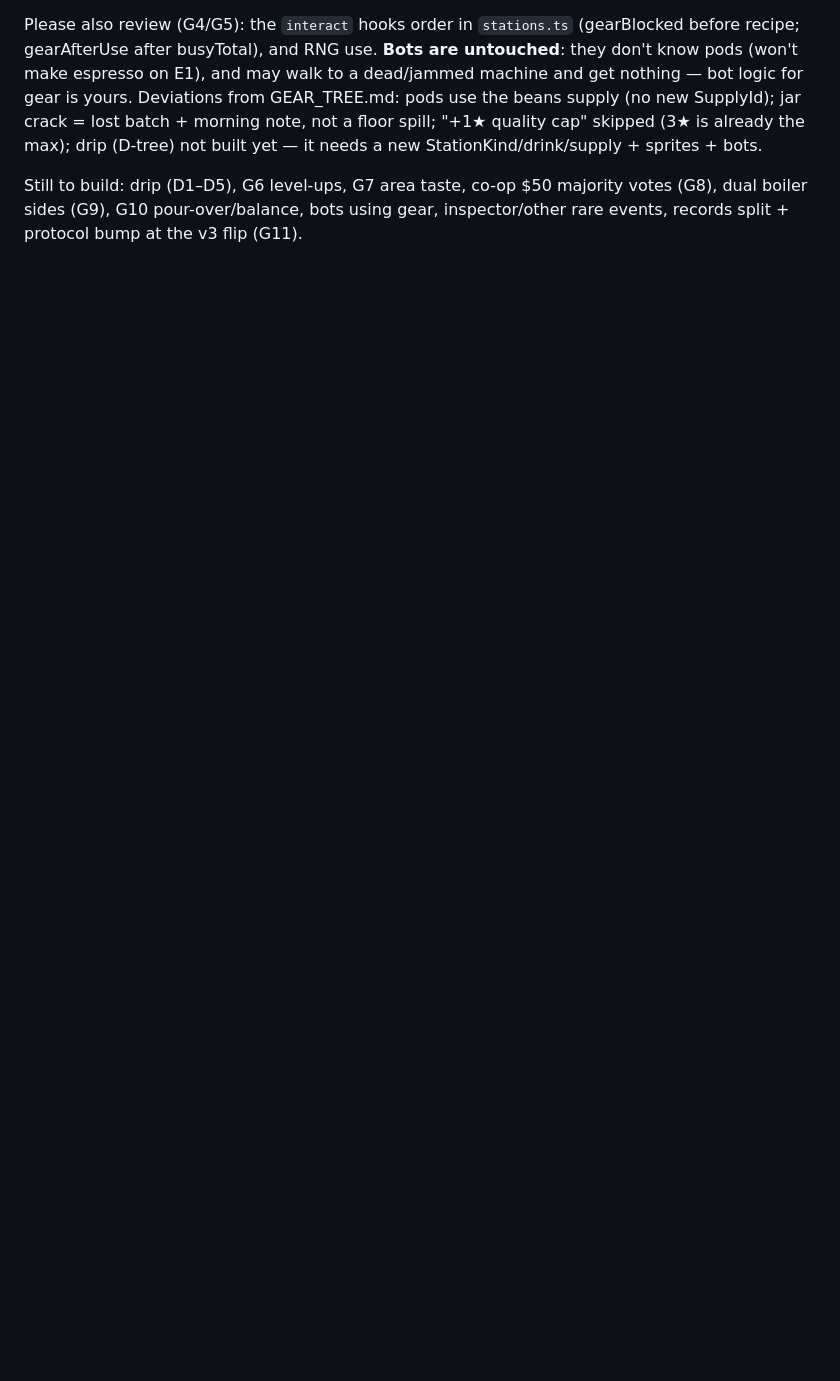
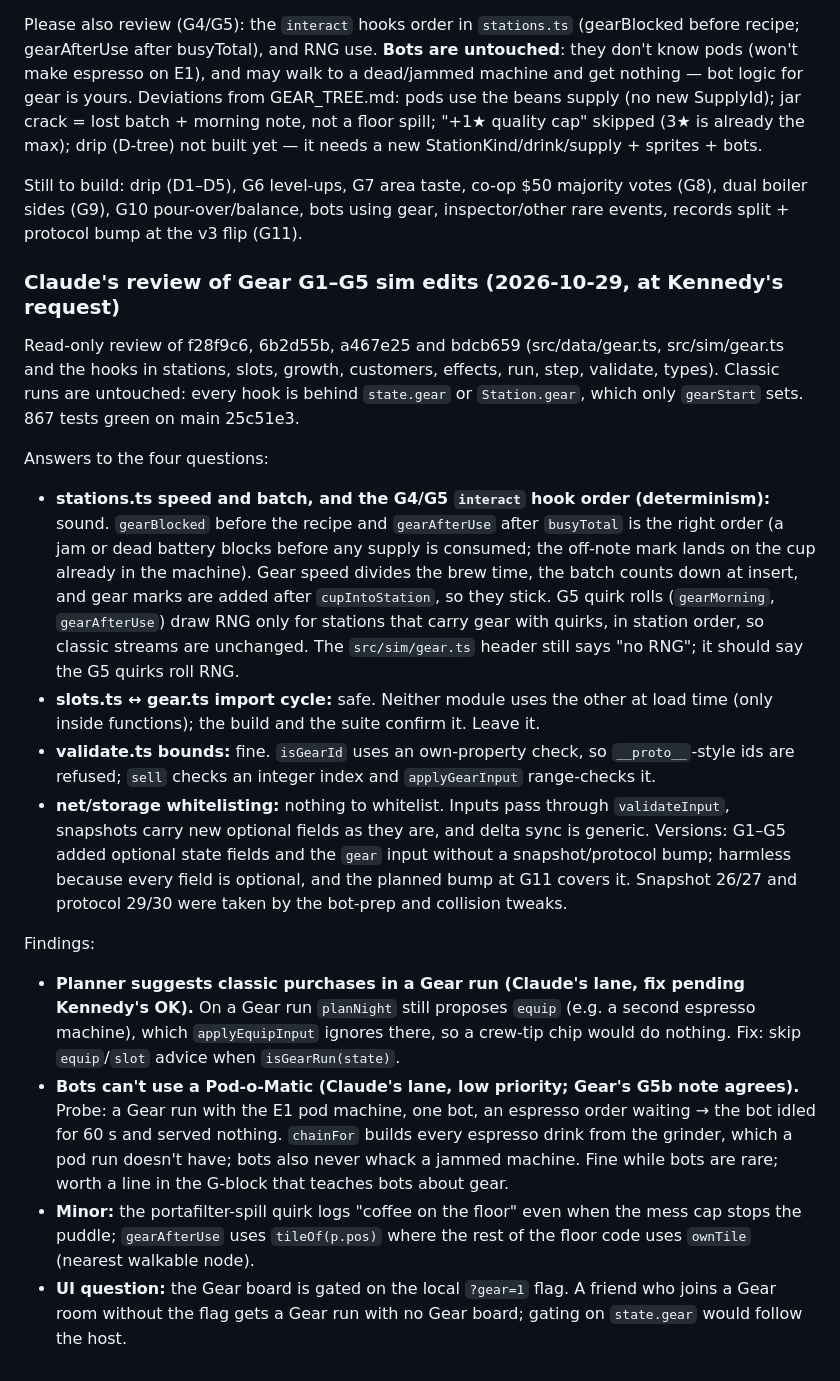
Before and after one commit to snowmexican7/CafeTycoon, a Markdown page: docs/BACKLOG.md, the part around the change. Drawn GitHub-style; blank space fills up the shorter version.

Commit message:
docs(backlog): Claude's review of the Gear G1-G5 sim edits
Co-Authored-By: Claude Opus 5.5 <noreply@anthropic.com>

```diff
--- a/docs/BACKLOG.md
+++ b/docs/BACKLOG.md
@@ -1634,3 +1634,38 @@ Please also review (G4/G5): the `interact` hooks order in `stations.ts` (gearBlo
 Deviations from GEAR_TREE.md: pods use the beans supply (no new SupplyId); jar crack = lost batch + morning note, not a floor spill; "+1★ quality cap" skipped (3★ is already the max); drip (D-tree) not built yet — it needs a new StationKind/drink/supply + sprites + bots.
 
 Still to build: drip (D1–D5), G6 level-ups, G7 area taste, co-op $50 majority votes (G8), dual boiler sides (G9), G10 pour-over/balance, bots using gear, inspector/other rare events, records split + protocol bump at the v3 flip (G11).
+
+### Claude's review of Gear G1–G5 sim edits (2026-10-29, at Kennedy's request)
+
+Read-only review of f28f9c6, 6b2d55b, a467e25 and bdcb659 (src/data/gear.ts, src/sim/gear.ts and the hooks in
+stations, slots, growth, customers, effects, run, step, validate, types). Classic runs are untouched: every hook
+is behind `state.gear` or `Station.gear`, which only `gearStart` sets. 867 tests green on main 25c51e3.
+
+Answers to the four questions:
+- **stations.ts speed and batch, and the G4/G5 `interact` hook order (determinism):** sound. `gearBlocked` before
+  the recipe and `gearAfterUse` after `busyTotal` is the right order (a jam or dead battery blocks before any
+  supply is consumed; the off-note mark lands on the cup already in the machine). Gear speed divides the brew time, the batch counts down at
+  insert, and gear marks are added after `cupIntoStation`, so they stick. G5 quirk rolls (`gearMorning`,
+  `gearAfterUse`) draw RNG only for stations that carry gear with quirks, in station order, so classic streams are
+  unchanged. The `src/sim/gear.ts` header still says "no RNG"; it should say the G5 quirks roll RNG.
+- **slots.ts ↔ gear.ts import cycle:** safe. Neither module uses the other at load time (only inside functions);
+  the build and the suite confirm it. Leave it.
+- **validate.ts bounds:** fine. `isGearId` uses an own-property check, so `__proto__`-style ids are refused;
+  `sell` checks an integer index and `applyGearInput` range-checks it.
+- **net/storage whitelisting:** nothing to whitelist. Inputs pass through `validateInput`, snapshots carry new
+  optional fields as they are, and delta sync is generic. Versions: G1–G5 added optional state fields and the
+  `gear` input without a snapshot/protocol bump; harmless because every field is optional, and the planned bump at
+  G11 covers it. Snapshot 26/27 and protocol 29/30 were taken by the bot-prep and collision tweaks.
+
+Findings:
+- **Planner suggests classic purchases in a Gear run (Claude's lane, fix pending Kennedy's OK).** On a Gear run
+  `planNight` still proposes `equip` (e.g. a second espresso machine), which `applyEquipInput` ignores there, so a
+  crew-tip chip would do nothing. Fix: skip `equip`/`slot` advice when `isGearRun(state)`.
+- **Bots can't use a Pod-o-Matic (Claude's lane, low priority; Gear's G5b note agrees).** Probe: a Gear run with the E1 pod machine, one bot, an espresso
+  order waiting → the bot idled for 60 s and served nothing. `chainFor` builds every espresso drink from the
+  grinder, which a pod run doesn't have; bots also never whack a jammed machine. Fine while bots are rare; worth a
+  line in the G-block that teaches bots about gear.
+- **Minor:** the portafilter-spill quirk logs "coffee on the floor" even when the mess cap stops the puddle;
+  `gearAfterUse` uses `tileOf(p.pos)` where the rest of the floor code uses `ownTile` (nearest walkable node).
+- **UI question:** the Gear board is gated on the local `?gear=1` flag. A friend who joins a Gear room without the
+  flag gets a Gear run with no Gear board; gating on `state.gear` would follow the host.
```
